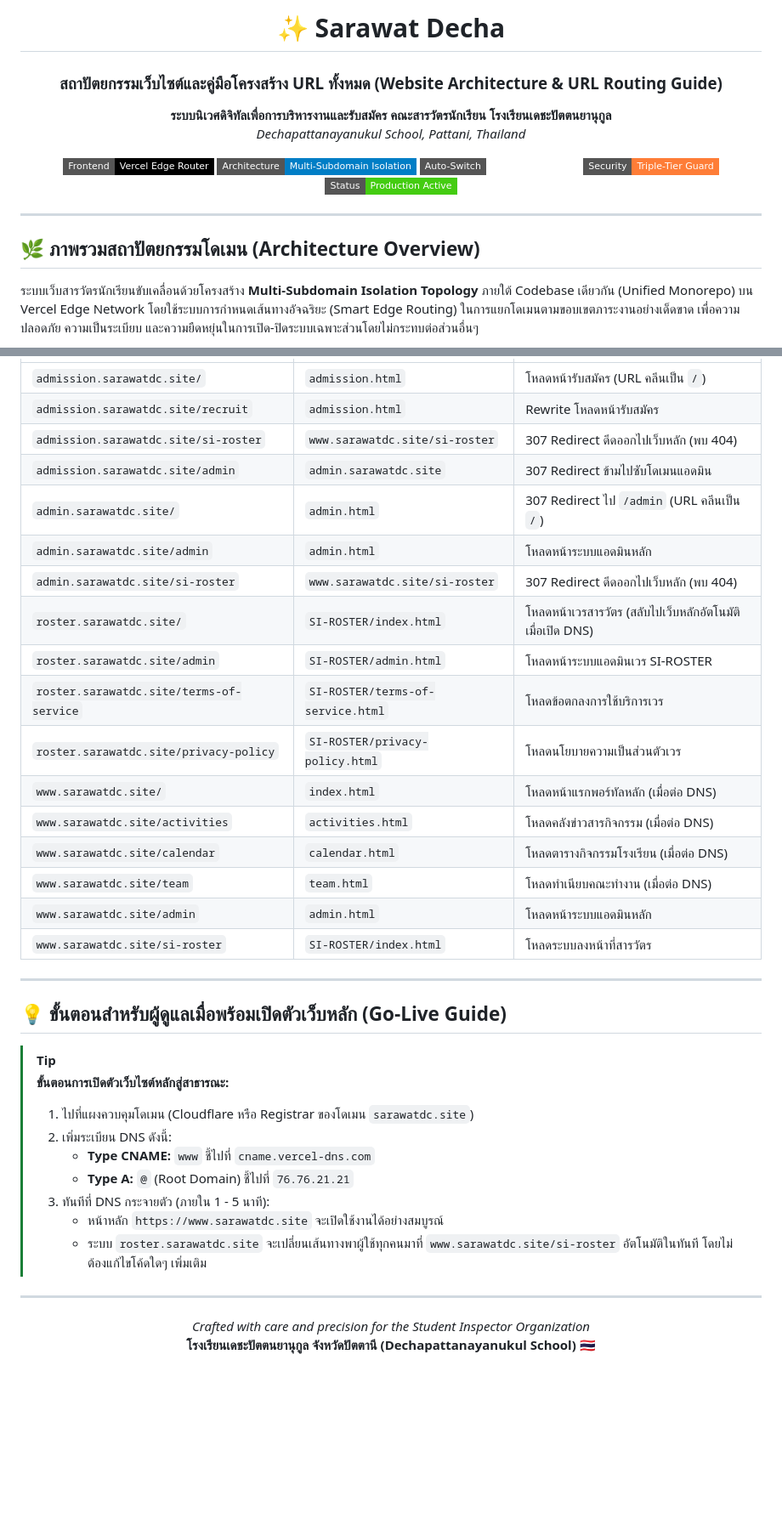
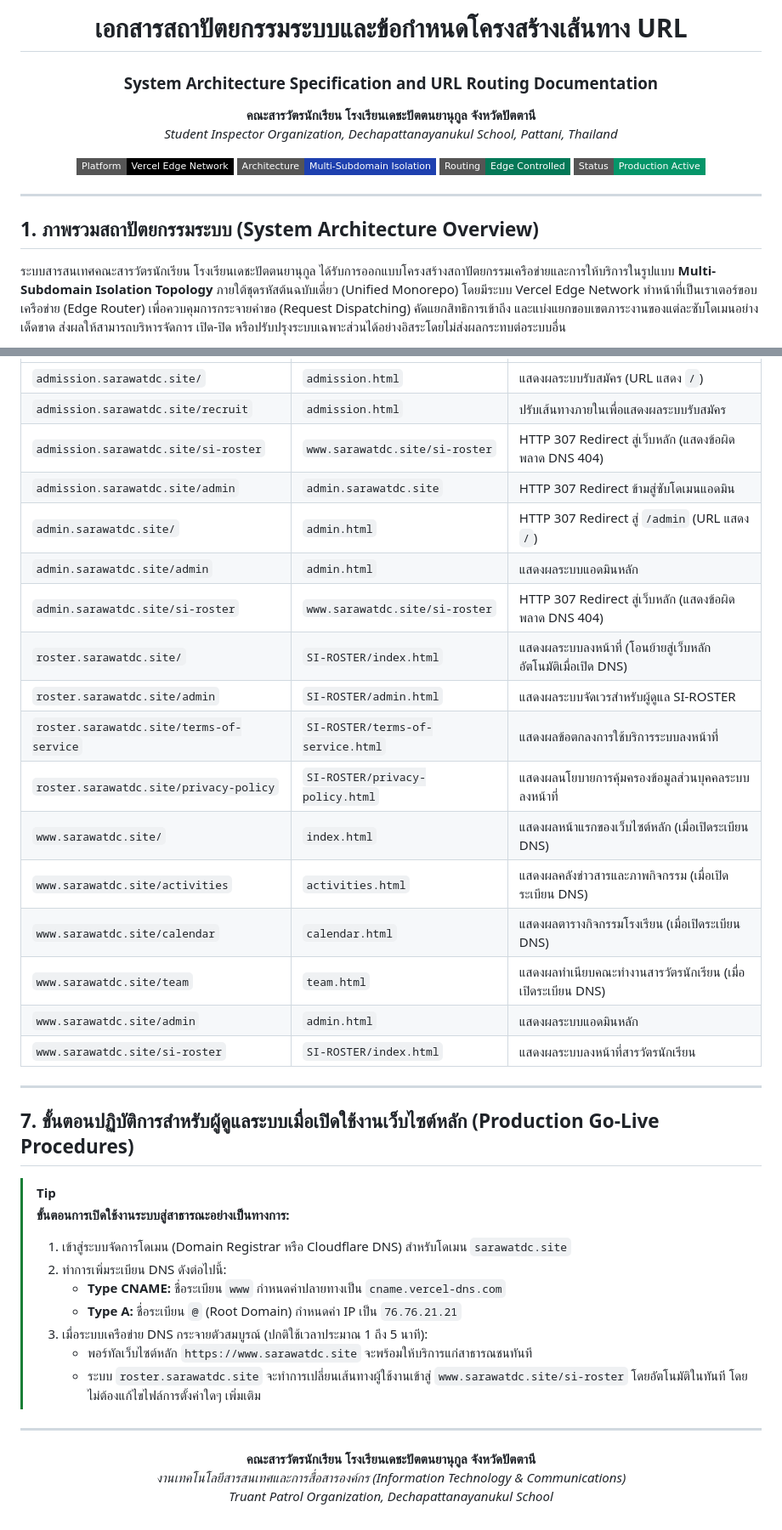
Before and after one commit to Pansamcth/sarawat-home, a Markdown page: README.md, 2 parts joined by grey strips. Shown at 85% size. Drawn GitHub-style; badges without logos; blank space fills up the shorter version.

````diff
--- a/README.md
+++ b/README.md
@@ -1,23 +1,22 @@
 <div align="center">
 
-# ✨ Sarawat Decha
-### สถาปัตยกรรมเว็บไซต์และคู่มือโครงสร้าง URL ทั้งหมด (Website Architecture & URL Routing Guide)
-**ระบบนิเวศดิจิทัลเพื่อการบริหารงานและรับสมัคร คณะสารวัตรนักเรียน โรงเรียนเดชะปัตตนยานุกูล**
-*Dechapattanayanukul School, Pattani, Thailand*
+# เอกสารสถาปัตยกรรมระบบและข้อกำหนดโครงสร้างเส้นทาง URL
+### System Architecture Specification and URL Routing Documentation
+**คณะสารวัตรนักเรียน โรงเรียนเดชะปัตตนยานุกูล จังหวัดปัตตานี**
+*Student Inspector Organization, Dechapattanayanukul School, Pattani, Thailand*
 
-[![Frontend: Vercel Edge](https://img.shields.io/badge/Frontend-Vercel%20Edge%20Router-black?style=flat-square&logo=vercel)](https://vercel.com)
-[![Architecture: Multi--Subdomain](https://img.shields.io/badge/Architecture-Multi--Subdomain%20Isolation-blue?style=flat-square)](https://sarawatdc.site)
-[![Smart Auto--Switch: Active](https://img.shields.io/badge/Auto--Switch-DNS%20Ping%20Enabled-emerald?style=flat-square)](https://roster.sarawatdc.site)
-[![Security: Triple--Tier Guard](https://img.shields.io/badge/Security-Triple--Tier%20Guard-orange?style=flat-square)](https://admin.sarawatdc.site)
-[![Status: Production Live](https://img.shields.io/badge/Status-Production%20Active-brightgreen?style=flat-square)](https://admission.sarawatdc.site)
+[![Platform: Vercel Edge](https://img.shields.io/badge/Platform-Vercel%20Edge%20Network-000000?style=flat-square&logo=vercel)](https://vercel.com)
+[![Architecture: Multi--Subdomain](https://img.shields.io/badge/Architecture-Multi--Subdomain%20Isolation-1E40AF?style=flat-square)](https://sarawatdc.site)
+[![Routing: Edge Controlled](https://img.shields.io/badge/Routing-Edge%20Controlled-047857?style=flat-square)](https://sarawatdc.site)
+[![Status: Production Active](https://img.shields.io/badge/Status-Production%20Active-059669?style=flat-square)](https://admission.sarawatdc.site)
 
 ---
 
 </div>
 
-## 🌿 ภาพรวมสถาปัตยกรรมโดเมน (Architecture Overview)
+## 1. ภาพรวมสถาปัตยกรรมระบบ (System Architecture Overview)
 
-ระบบเว็บสารวัตรนักเรียนขับเคลื่อนด้วยโครงสร้าง **Multi-Subdomain Isolation Topology** ภายใต้ Codebase เดียวกัน (Unified Monorepo) บน Vercel Edge Network โดยใช้ระบบการกำหนดเส้นทางอัจฉริยะ (Smart Edge Routing) ในการแยกโดเมนตามขอบเขตภาระงานอย่างเด็ดขาด เพื่อความปลอดภัย ความเป็นระเบียบ และความยืดหยุ่นในการเปิด-ปิดระบบเฉพาะส่วนโดยไม่กระทบต่อส่วนอื่นๆ
+ระบบสารสนเทศคณะสารวัตรนักเรียน โรงเรียนเดชะปัตตนยานุกูล ได้รับการออกแบบโครงสร้างสถาปัตยกรรมเครือข่ายและการให้บริการในรูปแบบ **Multi-Subdomain Isolation Topology** ภายใต้ชุดรหัสต้นฉบับเดี่ยว (Unified Monorepo) โดยมีระบบ Vercel Edge Network ทำหน้าที่เป็นเราเตอร์ขอบเครือข่าย (Edge Router) เพื่อควบคุมการกระจายคำขอ (Request Dispatching) คัดแยกสิทธิการเข้าถึง และแบ่งแยกขอบเขตภาระงานของแต่ละซับโดเมนอย่างเด็ดขาด ส่งผลให้สามารถบริหารจัดการ เปิด-ปิด หรือปรับปรุงระบบเฉพาะส่วนได้อย่างอิสระโดยไม่ส่งผลกระทบต่อระบบอื่น
 
 ```mermaid
 flowchart TD
@@ -159,41 +158,42 @@ flowchart TD
 | :--- | :--- | :--- |
-| `admission.sarawatdc.site/` | `admission.html` | โหลดหน้ารับสมัคร (URL คลีนเป็น `/`) |
-| `admission.sarawatdc.site/recruit` | `admission.html` | Rewrite โหลดหน้ารับสมัคร |
-| `admission.sarawatdc.site/si-roster` | `www.sarawatdc.site/si-roster` | 307 Redirect ดีดออกไปเว็บหลัก (พบ 404) |
-| `admission.sarawatdc.site/admin` | `admin.sarawatdc.site` | 307 Redirect ข้ามไปซับโดเมนแอดมิน |
-| `admin.sarawatdc.site/` | `admin.html` | 307 Redirect ไป `/admin` (URL คลีนเป็น `/`) |
-| `admin.sarawatdc.site/admin` | `admin.html` | โหลดหน้าระบบแอดมินหลัก |
-| `admin.sarawatdc.site/si-roster` | `www.sarawatdc.site/si-roster` | 307 Redirect ดีดออกไปเว็บหลัก (พบ 404) |
-| `roster.sarawatdc.site/` | `SI-ROSTER/index.html` | โหลดหน้าเวรสารวัตร (สลับไปเว็บหลักอัตโนมัติเมื่อเปิด DNS) |
-| `roster.sarawatdc.site/admin` | `SI-ROSTER/admin.html` | โหลดหน้าระบบแอดมินเวร SI-ROSTER |
-| `roster.sarawatdc.site/terms-of-service` | `SI-ROSTER/terms-of-service.html` | โหลดข้อตกลงการใช้บริการเวร |
-| `roster.sarawatdc.site/privacy-policy` | `SI-ROSTER/privacy-policy.html` | โหลดนโยบายความเป็นส่วนตัวเวร |
-| `www.sarawatdc.site/` | `index.html` | โหลดหน้าแรกพอร์ทัลหลัก (เมื่อต่อ DNS) |
-| `www.sarawatdc.site/activities` | `activities.html` | โหลดคลังข่าวสารกิจกรรม (เมื่อต่อ DNS) |
-| `www.sarawatdc.site/calendar` | `calendar.html` | โหลดตารางกิจกรรมโรงเรียน (เมื่อต่อ DNS) |
-| `www.sarawatdc.site/team` | `team.html` | โหลดทำเนียบคณะทำงาน (เมื่อต่อ DNS) |
-| `www.sarawatdc.site/admin` | `admin.html` | โหลดหน้าระบบแอดมินหลัก |
-| `www.sarawatdc.site/si-roster` | `SI-ROSTER/index.html` | โหลดระบบลงหน้าที่สารวัตร |
+| `admission.sarawatdc.site/` | `admission.html` | แสดงผลระบบรับสมัคร (URL แสดง `/`) |
+| `admission.sarawatdc.site/recruit` | `admission.html` | ปรับเส้นทางภายในเพื่อแสดงผลระบบรับสมัคร |
+| `admission.sarawatdc.site/si-roster` | `www.sarawatdc.site/si-roster` | HTTP 307 Redirect สู่เว็บหลัก (แสดงข้อผิดพลาด DNS 404) |
+| `admission.sarawatdc.site/admin` | `admin.sarawatdc.site` | HTTP 307 Redirect ข้ามสู่ซับโดเมนแอดมิน |
+| `admin.sarawatdc.site/` | `admin.html` | HTTP 307 Redirect สู่ `/admin` (URL แสดง `/`) |
+| `admin.sarawatdc.site/admin` | `admin.html` | แสดงผลระบบแอดมินหลัก |
+| `admin.sarawatdc.site/si-roster` | `www.sarawatdc.site/si-roster` | HTTP 307 Redirect สู่เว็บหลัก (แสดงข้อผิดพลาด DNS 404) |
+| `roster.sarawatdc.site/` | `SI-ROSTER/index.html` | แสดงผลระบบลงหน้าที่ (โอนย้ายสู่เว็บหลักอัตโนมัติเมื่อเปิด DNS) |
+| `roster.sarawatdc.site/admin` | `SI-ROSTER/admin.html` | แสดงผลระบบจัดเวรสำหรับผู้ดูแล SI-ROSTER |
+| `roster.sarawatdc.site/terms-of-service` | `SI-ROSTER/terms-of-service.html` | แสดงผลข้อตกลงการใช้บริการระบบลงหน้าที่ |
+| `roster.sarawatdc.site/privacy-policy` | `SI-ROSTER/privacy-policy.html` | แสดงผลนโยบายการคุ้มครองข้อมูลส่วนบุคคลระบบลงหน้าที่ |
+| `www.sarawatdc.site/` | `index.html` | แสดงผลหน้าแรกของเว็บไซต์หลัก (เมื่อเปิดระเบียน DNS) |
+| `www.sarawatdc.site/activities` | `activities.html` | แสดงผลคลังข่าวสารและภาพกิจกรรม (เมื่อเปิดระเบียน DNS) |
+| `www.sarawatdc.site/calendar` | `calendar.html` | แสดงผลตารางกิจกรรมโรงเรียน (เมื่อเปิดระเบียน DNS) |
+| `www.sarawatdc.site/team` | `team.html` | แสดงผลทำเนียบคณะทำงานสารวัตรนักเรียน (เมื่อเปิดระเบียน DNS) |
+| `www.sarawatdc.site/admin` | `admin.html` | แสดงผลระบบแอดมินหลัก |
+| `www.sarawatdc.site/si-roster` | `SI-ROSTER/index.html` | แสดงผลระบบลงหน้าที่สารวัตรนักเรียน |
 
 ---
 
-## 💡 ขั้นตอนสำหรับผู้ดูแลเมื่อพร้อมเปิดตัวเว็บหลัก (Go-Live Guide)
+## 7. ขั้นตอนปฏิบัติการสำหรับผู้ดูแลระบบเมื่อเปิดใช้งานเว็บไซต์หลัก (Production Go-Live Procedures)
 
 > [!TIP]
-> **ขั้นตอนการเปิดตัวเว็บไซต์หลักสู่สาธารณะ:**
-> 1. ไปที่แผงควบคุมโดเมน (Cloudflare หรือ Registrar ของโดเมน `sarawatdc.site`)
-> 2. เพิ่มระเบียน DNS ดังนี้:
->    - **Type CNAME:** `www` ชี้ไปที่ `cname.vercel-dns.com`
->    - **Type A:** `@` (Root Domain) ชี้ไปที่ `76.76.21.21`
-> 3. ทันทีที่ DNS กระจายตัว (ภายใน 1 - 5 นาที):
->    - หน้าหลัก `https://www.sarawatdc.site` จะเปิดใช้งานได้อย่างสมบูรณ์
->    - ระบบ `roster.sarawatdc.site` จะเปลี่ยนเส้นทางพาผู้ใช้ทุกคนมาที่ `www.sarawatdc.site/si-roster` อัตโนมัติในทันที โดยไม่ต้องแก้ไขโค้ดใดๆ เพิ่มเติม
+> **ขั้นตอนการเปิดใช้งานระบบสู่สาธารณะอย่างเป็นทางการ:**
+> 1. เข้าสู่ระบบจัดการโดเมน (Domain Registrar หรือ Cloudflare DNS) สำหรับโดเมน `sarawatdc.site`
+> 2. ทำการเพิ่มระเบียน DNS ดังต่อไปนี้:
+>    * **Type CNAME:** ชื่อระเบียน `www` กำหนดค่าปลายทางเป็น `cname.vercel-dns.com`
+>    * **Type A:** ชื่อระเบียน `@` (Root Domain) กำหนดค่า IP เป็น `76.76.21.21`
+> 3. เมื่อระบบเครือข่าย DNS กระจายตัวสมบูรณ์ (ปกติใช้เวลาประมาณ 1 ถึง 5 นาที):
+>    * พอร์ทัลเว็บไซต์หลัก `https://www.sarawatdc.site` จะพร้อมให้บริการแก่สาธารณชนทันที
+>    * ระบบ `roster.sarawatdc.site` จะทำการเปลี่ยนเส้นทางผู้ใช้งานเข้าสู่ `www.sarawatdc.site/si-roster` โดยอัตโนมัติในทันที โดยไม่ต้องแก้ไขไฟล์การตั้งค่าใดๆ เพิ่มเติม
 
 ---
 
 <div align="center">
 
-*Crafted with care and precision for the Student Inspector Organization*
-**โรงเรียนเดชะปัตตนยานุกูล จังหวัดปัตตานี (Dechapattanayanukul School)** 🇹🇭
+**คณะสารวัตรนักเรียน โรงเรียนเดชะปัตตนยานุกูล จังหวัดปัตตานี**
+*งานเทคโนโลยีสารสนเทศและการสื่อสารองค์กร (Information Technology & Communications)*
+*Truant Patrol Organization, Dechapattanayanukul School*
 
 </div>
````
Also changed, not shown: other parts of README.md (+79 -79 lines).
